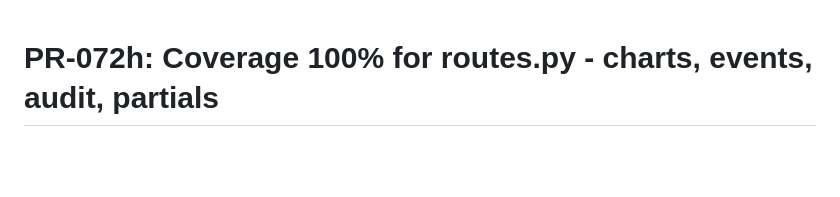
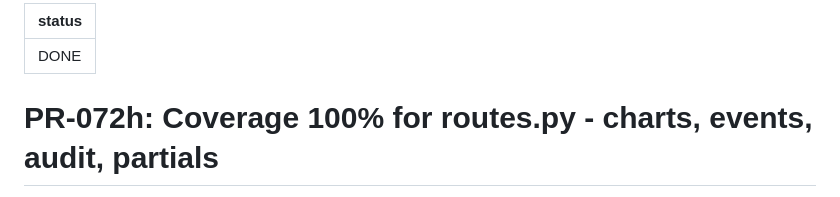
Before and after one commit to AlexBomber12/megaraid-dashboard, a Markdown page: tasks/PR-072h.md, the part around the change. Rendered like a GitHub page; blank space fills up the shorter version.

Commit message:
[STATUS] PR-072h marked DONE: PR merged
[skip ci]

```diff
--- a/tasks/PR-072h.md
+++ b/tasks/PR-072h.md
@@ -1,3 +1,7 @@
+---
+status: DONE
+---
+
 # PR-072h: Coverage 100% for routes.py - charts, events, audit, partials
 
 Branch: pr-072h-coverage-routes-tail
```
